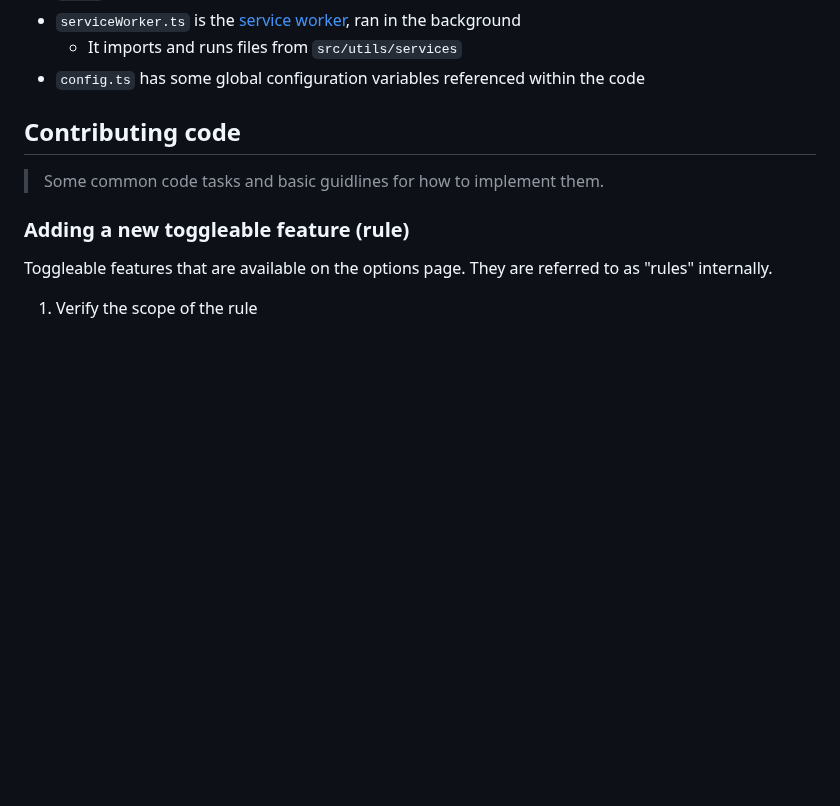
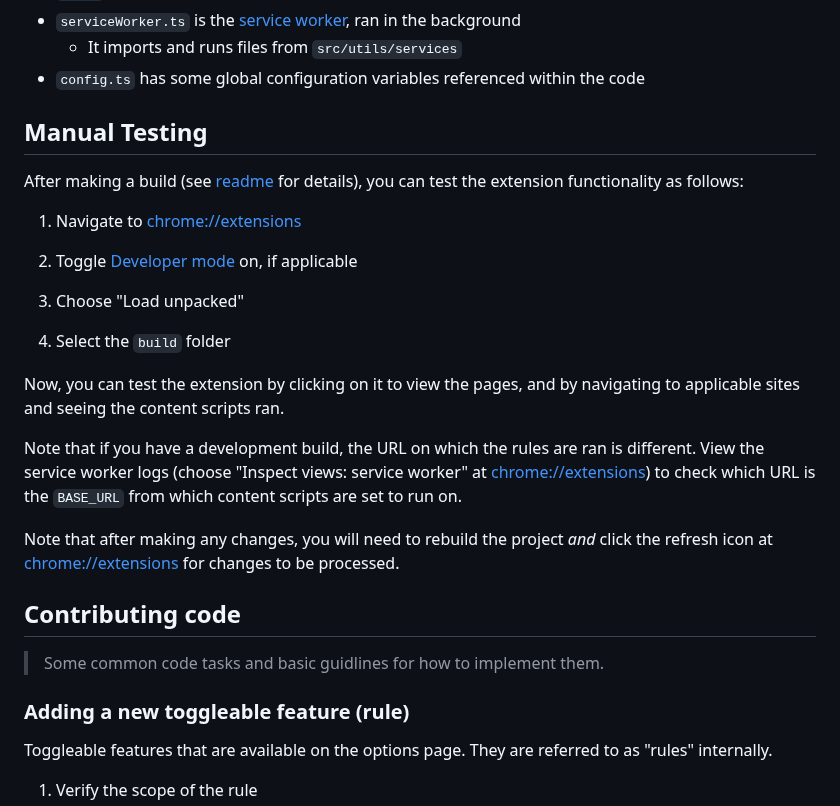
Before and after one commit to techservicesillinois/ticket-assister, a Markdown page: CONTRIBUTING.md, the part around the change. Rendered like a GitHub page; blank space fills up the shorter version.

Commit message:
Add local testing information
- write documentation for locally installing the extension
- Chrome-only documentation, for now

```diff
--- a/CONTRIBUTING.md
+++ b/CONTRIBUTING.md
@@ -54,6 +54,24 @@ Everything at the root directory is configuration stuff:
 - `serviceWorker.ts` is the [service worker](https://developer.chrome.com/docs/workbox/service-worker-overview/), ran in the background
 	- It imports and runs files from `src/utils/services`
 - `config.ts` has some global configuration variables referenced within the code
+
+## Manual Testing
+
+After making a build (see [readme](/readme.md) for details), you can test the extension functionality as follows:
+
+1. Navigate to [chrome://extensions](chrome://extensions)
+
+2. Toggle [Developer mode](https://developer.chrome.com/docs/extensions/mv3/getstarted/development-basics/#load-unpacked) on, if applicable
+
+3. Choose "Load unpacked"
+
+4. Select the `build` folder
+
+Now, you can test the extension by clicking on it to view the pages, and by navigating to applicable sites and seeing the content scripts ran.
+
+Note that if you have a development build, the URL on which the rules are ran is different. View the service worker logs (choose "Inspect views: service worker" at [chrome://extensions](chrome://extensions)) to check which URL is the `BASE_URL` from which content scripts are set to run on.
+
+Note that after making any changes, you will need to rebuild the project *and* click the refresh icon at [chrome://extensions](chrome://extensions) for changes to be processed.
 
 ## Contributing code
 
```
